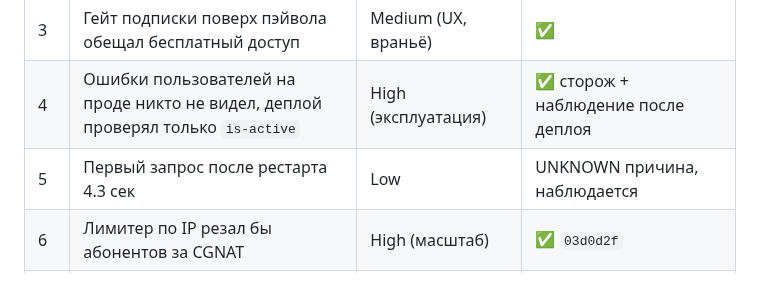
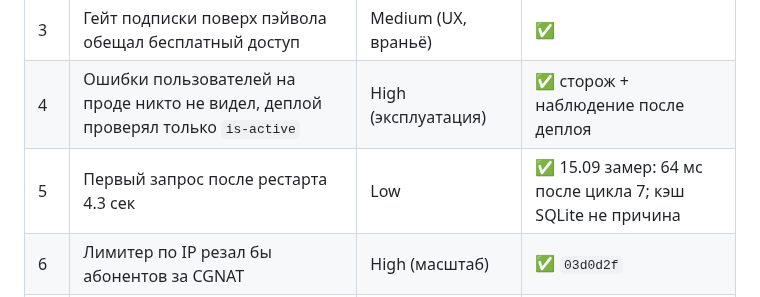
Before and after one commit to Mysterio3-8/telegram_music, a Markdown page: docs/ai-engineer-os/PROJECT-STATUS.md, the part around the change. Rendered like a GitHub page.

```diff
--- a/docs/ai-engineer-os/PROJECT-STATUS.md
+++ b/docs/ai-engineer-os/PROJECT-STATUS.md
@@ -19,7 +19,7 @@
 | 2 | Тест обхода маршрутов не видел роутеры (`_IncludedRouter`, FastAPI 0.141) | High (ложный PASS) | ✅ |
 | 3 | Гейт подписки поверх пэйвола обещал бесплатный доступ | Medium (UX, враньё) | ✅ |
 | 4 | Ошибки пользователей на проде никто не видел, деплой проверял только `is-active` | High (эксплуатация) | ✅ сторож + наблюдение после деплоя |
-| 5 | Первый запрос после рестарта 4.3 сек | Low | UNKNOWN причина, наблюдается |
+| 5 | Первый запрос после рестарта 4.3 сек | Low | ✅ 15.09 замер: 64 мс после цикла 7; кэш SQLite не причина |
 | 6 | Лимитер по IP резал бы абонентов за CGNAT | High (масштаб) | ✅ `03d0d2f` |
 | 7 | Аудио читалось в RAM целиком на каждый Range, закачка без single-flight | High (OOM) | ✅ `cfdcf52`, замер прода +12 МБ на 8 потоков |
 | 8 | Прод на других версиях пакетов, чем тесты (fastapi 0.139 vs 0.141 и др.) | High (ложный PASS) | ✅ `requirements.lock`, применится следующей выкаткой |
```
Also changed, not shown: docs/qa/STRESS-TEST.md (+7 -3 lines).
